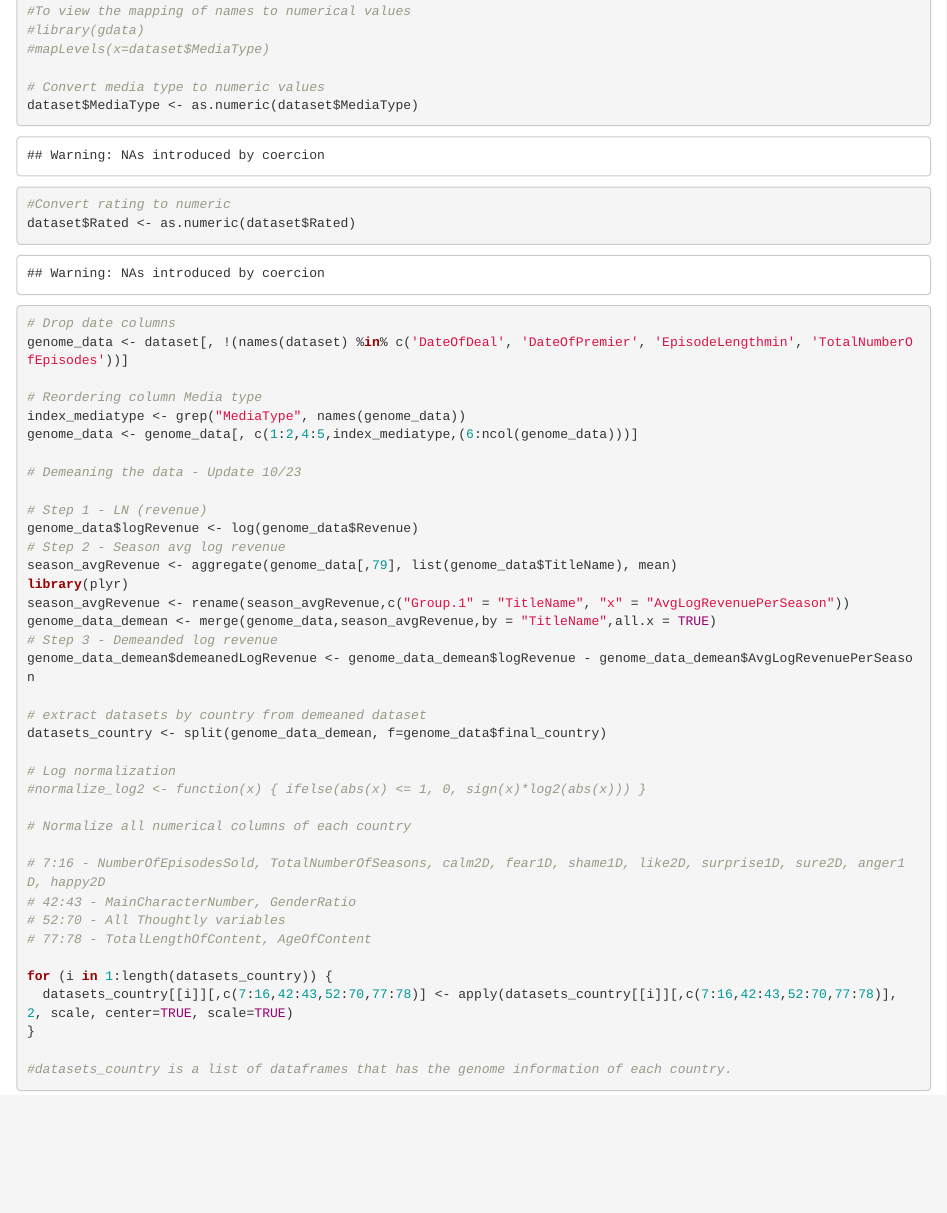
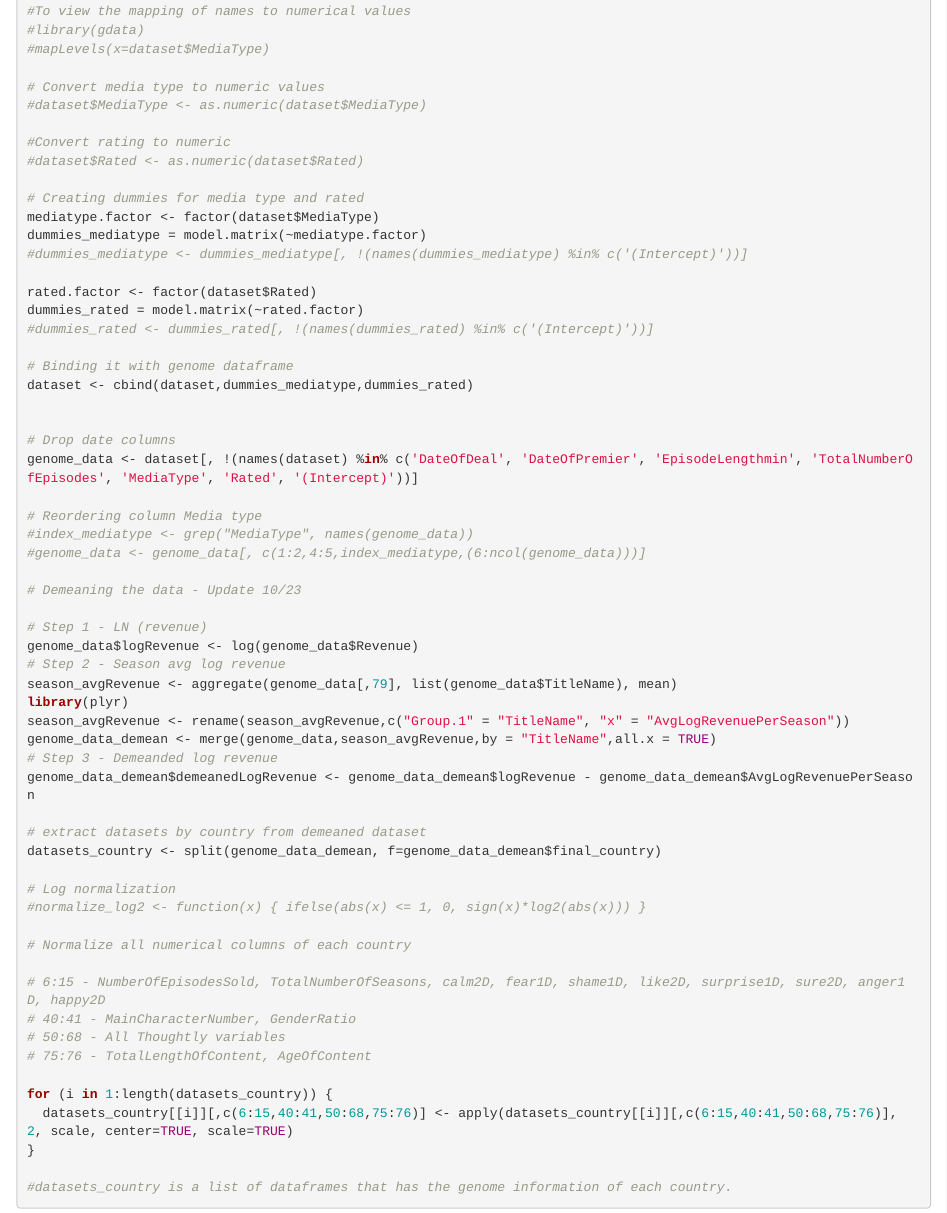
Before and after one commit to ainesh93/BBCcapstone, an R Markdown document (Capstone(10_25_2017).Rmd): the page in a window 1100 px wide, from 520 px down. Rendered offline with R 4.5, knitr and Pandoc, with nearby package versions.

Commit message:
Updated 10/25/2017

````diff
--- a/Capstone(10_23_2017).Rmd
+++ b/Capstone(10_25_2017).Rmd
@@ -2,11 +2,13 @@
 title:         Capstone Project
 author:        Ainesh Pandey, Caroline Shi, Vaishnavi Vadlamani, Annamalai Kathirkamanathan
 date created:  September 9, 2017
-date modified: October 23, 2017
+date modified: October 25, 2017
 ---
 
 ```{r echo=FALSE, warning=FALSE}
+
 setwd("~/Desktop/Semester 3/Capstone/BBCcapstone")
+
 ```
 
 ```{r}
@@ -36,17 +38,30 @@ dataset$AgeOfContent <- as.numeric(dataset$AgeOfContent)
 #mapLevels(x=dataset$MediaType)
 
 # Convert media type to numeric values
-dataset$MediaType <- as.numeric(dataset$MediaType)
+#dataset$MediaType <- as.numeric(dataset$MediaType)
 
 #Convert rating to numeric
-dataset$Rated <- as.numeric(dataset$Rated)
+#dataset$Rated <- as.numeric(dataset$Rated)
+
+# Creating dummies for media type and rated
+mediatype.factor <- factor(dataset$MediaType)
+dummies_mediatype = model.matrix(~mediatype.factor)
+#dummies_mediatype <- dummies_mediatype[, !(names(dummies_mediatype) %in% c('(Intercept)'))]
+
+rated.factor <- factor(dataset$Rated)
+dummies_rated = model.matrix(~rated.factor)
+#dummies_rated <- dummies_rated[, !(names(dummies_rated) %in% c('(Intercept)'))]
+
+# Binding it with genome dataframe
+dataset <- cbind(dataset,dummies_mediatype,dummies_rated)
+
 
 # Drop date columns
-genome_data <- dataset[, !(names(dataset) %in% c('DateOfDeal', 'DateOfPremier', 'EpisodeLengthmin', 'TotalNumberOfEpisodes'))]
+genome_data <- dataset[, !(names(dataset) %in% c('DateOfDeal', 'DateOfPremier', 'EpisodeLengthmin', 'TotalNumberOfEpisodes', 'MediaType', 'Rated', '(Intercept)'))]
 
 # Reordering column Media type
-index_mediatype <- grep("MediaType", names(genome_data))
-genome_data <- genome_data[, c(1:2,4:5,index_mediatype,(6:ncol(genome_data)))]
+#index_mediatype <- grep("MediaType", names(genome_data))
+#genome_data <- genome_data[, c(1:2,4:5,index_mediatype,(6:ncol(genome_data)))]
 
 # Demeaning the data - Update 10/23
 
@@ -61,20 +76,20 @@ genome_data_demean <- merge(genome_data,season_avgRevenue,by = "TitleName",all.x
 genome_data_demean$demeanedLogRevenue <- genome_data_demean$logRevenue - genome_data_demean$AvgLogRevenuePerSeason
 
 # extract datasets by country from demeaned dataset
-datasets_country <- split(genome_data_demean, f=genome_data$final_country)
+datasets_country <- split(genome_data_demean, f=genome_data_demean$final_country)
 
 # Log normalization
 #normalize_log2 <- function(x) { ifelse(abs(x) <= 1, 0, sign(x)*log2(abs(x))) }
 
 # Normalize all numerical columns of each country
 
-# 7:16 - NumberOfEpisodesSold, TotalNumberOfSeasons, calm2D, fear1D, shame1D, like2D, surprise1D, sure2D, anger1D, happy2D
-# 42:43 - MainCharacterNumber, GenderRatio
-# 52:70 - All Thoughtly variables
-# 77:78 - TotalLengthOfContent, AgeOfContent
+# 6:15 - NumberOfEpisodesSold, TotalNumberOfSeasons, calm2D, fear1D, shame1D, like2D, surprise1D, sure2D, anger1D, happy2D
+# 40:41 - MainCharacterNumber, GenderRatio
+# 50:68 - All Thoughtly variables
+# 75:76 - TotalLengthOfContent, AgeOfContent
 
 for (i in 1:length(datasets_country)) {
-  datasets_country[[i]][,c(7:16,42:43,52:70,77:78)] <- apply(datasets_country[[i]][,c(7:16,42:43,52:70,77:78)], 2, scale, center=TRUE, scale=TRUE)
+  datasets_country[[i]][,c(6:15,40:41,50:68,75:76)] <- apply(datasets_country[[i]][,c(6:15,40:41,50:68,75:76)], 2, scale, center=TRUE, scale=TRUE)
 }
 
 #datasets_country is a list of dataframes that has the genome information of each country.
````
